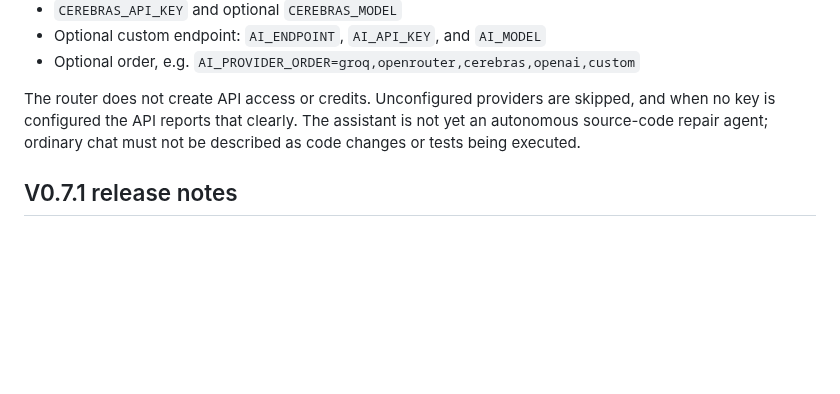
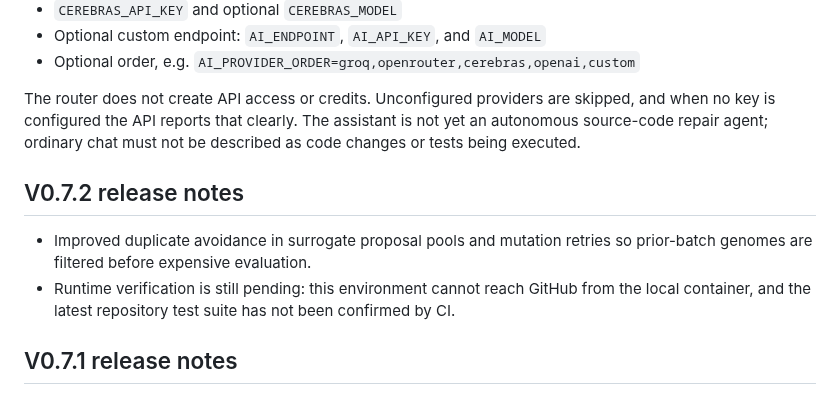
Before and after one commit to abkcex-lgtm/Strategy-foundry, a Markdown page: README.md, the part around one of its changes. Drawn GitHub-style; blank space fills up the shorter version.

Commit message:
Document 0.7.2 genome deduplication improvement

```diff
--- a/README.md
+++ b/README.md
@@ -69,6 +69,11 @@ Configure provider keys as host-side secret environment variables, never in fron
 
 The router does not create API access or credits. Unconfigured providers are skipped, and when no key is configured the API reports that clearly. The assistant is not yet an autonomous source-code repair agent; ordinary chat must not be described as code changes or tests being executed.
 
+## V0.7.2 release notes
+
+- Improved duplicate avoidance in surrogate proposal pools and mutation retries so prior-batch genomes are filtered before expensive evaluation.
+- Runtime verification is still pending: this environment cannot reach GitHub from the local container, and the latest repository test suite has not been confirmed by CI.
+
 ## V0.7.1 release notes
 
 - Added a recovery panel to find queued, running, interrupted, or failed background searches after reopening the app; interrupted jobs can resume from the last atomically completed batch.
```
Also changed, not shown: other parts of README.md (+1 -1 lines).
